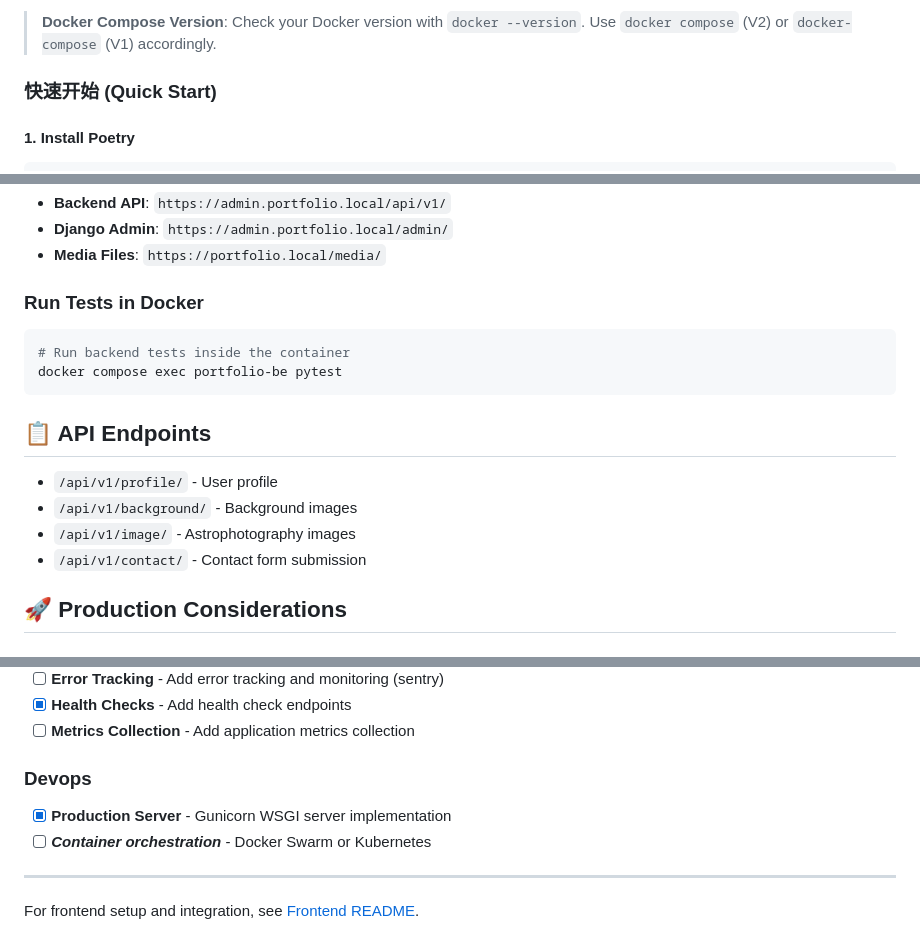
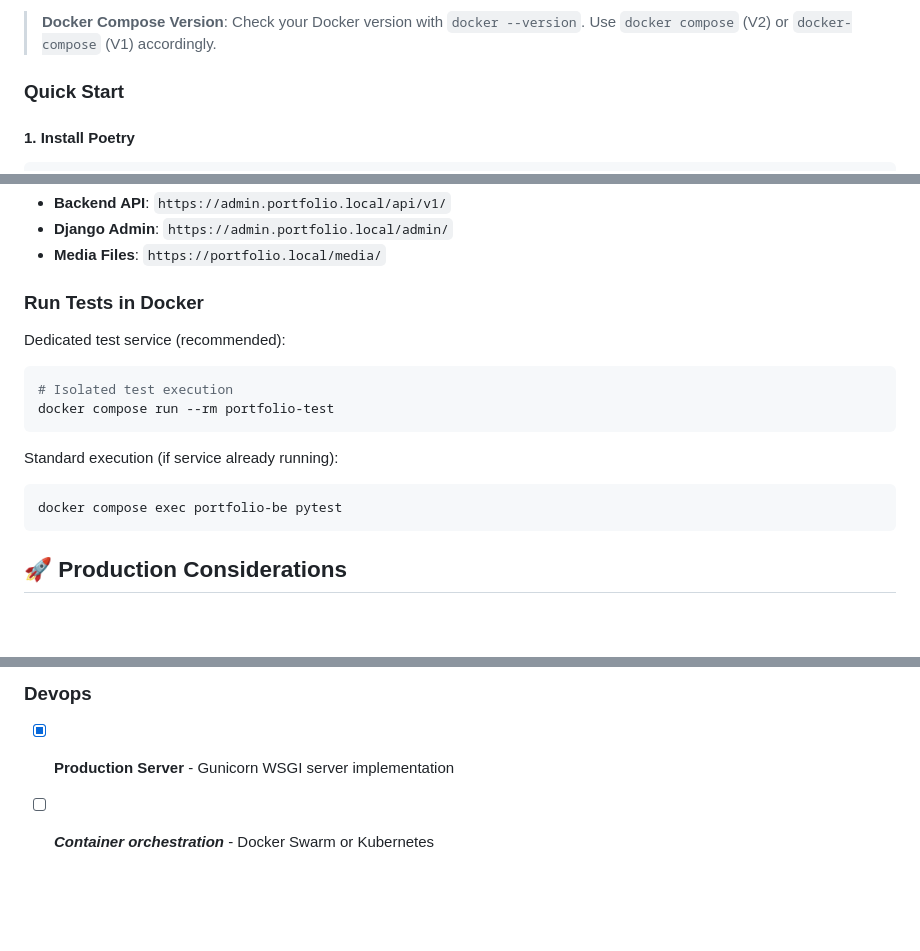
Before and after one commit to LukaszRemkowicz/portfolio, a Markdown page: backend/README.md, 3 parts joined by grey strips. GitHub-like rendering; blank space fills up the shorter version.

Commit message:
docs: update testing instructions for dedicated backend test service

````diff
--- a/backend/README.md
+++ b/backend/README.md
@@ -31,7 +31,7 @@ Django REST API backend for a personal portfolio showcasing astrophotography and
 
 > **Docker Compose Version**: Check your Docker version with `docker --version`. Use `docker compose` (V2) or `docker-compose` (V1) accordingly.
 
-### 快速开始 (Quick Start)
+### Quick Start
 
 #### 1. Install Poetry
 ```bash
@@ -110,16 +110,16 @@ docker compose up --build
 - **Media Files**: `https://portfolio.local/media/`
 
 ### Run Tests in Docker
+Dedicated test service (recommended):
 ```bash
-# Run backend tests inside the container
+# Isolated test execution
+docker compose run --rm portfolio-test
+```
+
+Standard execution (if service already running):
+```bash
 docker compose exec portfolio-be pytest
 ```
-
-## 📋 API Endpoints
-- `/api/v1/profile/` - User profile
-- `/api/v1/background/` - Background images
-- `/api/v1/image/` - Astrophotography images
-- `/api/v1/contact/` - Contact form submission
 
 ## 🚀 Production Considerations
 
@@ -181,7 +181,3 @@ docker compose exec portfolio-be pytest
 ### Devops
 - [x] **Production Server** - Gunicorn WSGI server implementation
 - [ ] ***Container orchestration*** - Docker Swarm or Kubernetes
-
----
-
-For frontend setup and integration, see [Frontend README](../frontend/README.md).
````
Also changed, not shown: 1 other file.
